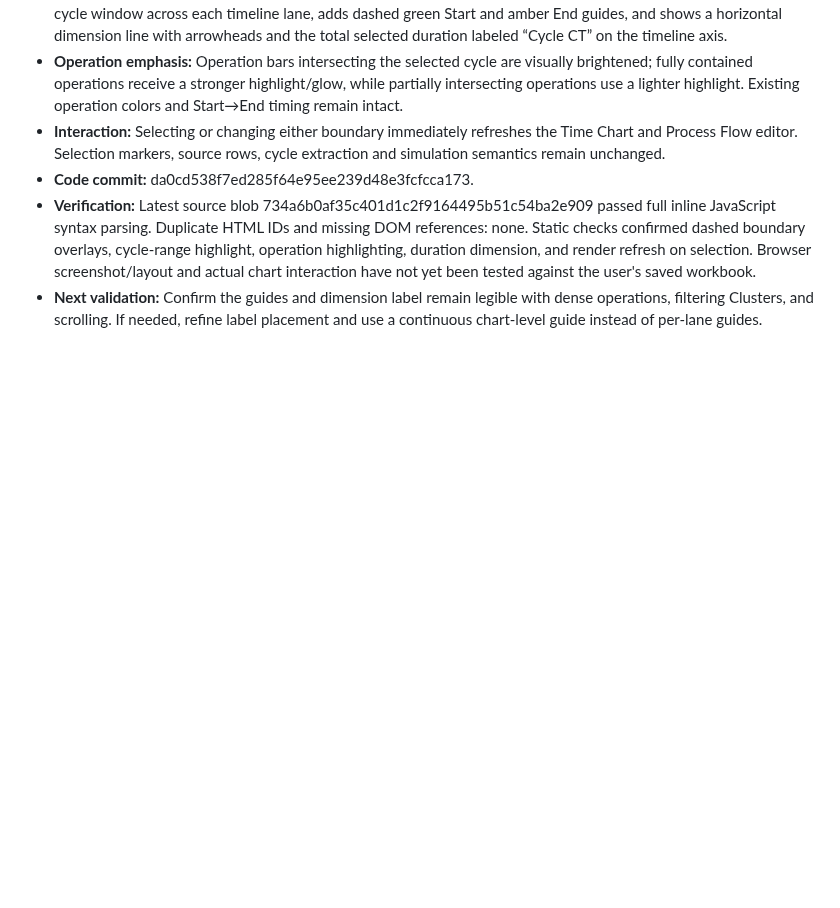
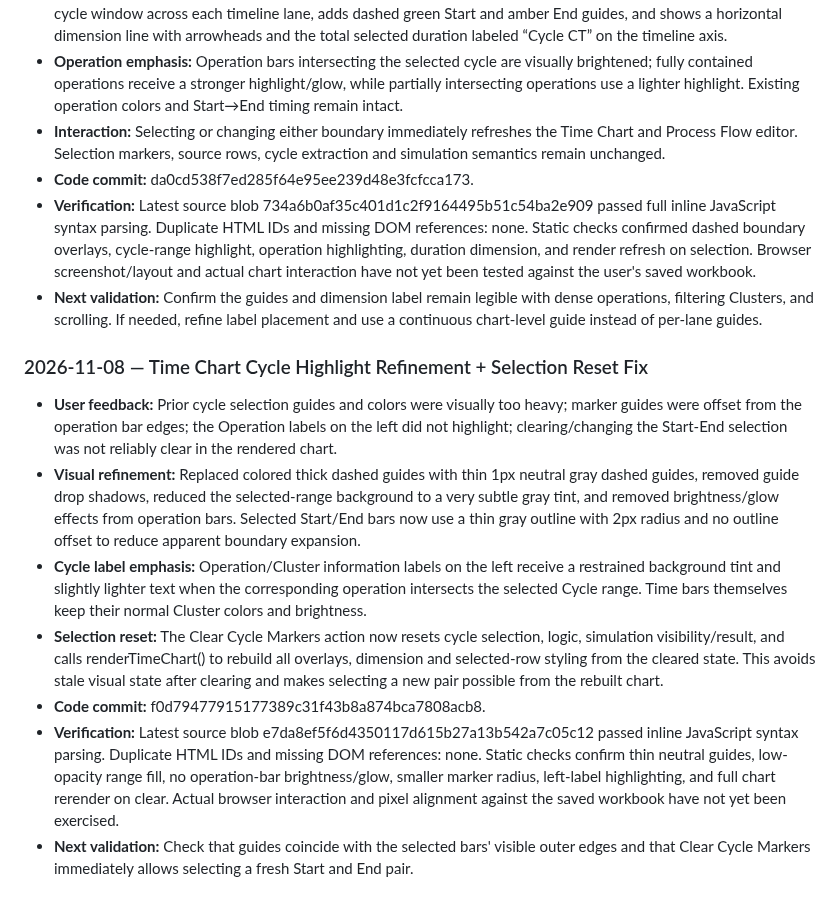
Before and after one commit to hunghoang8711/engineering-knowledge-h871, a Markdown page: docs/PROJECT_MASTER_HISTORY.md, the part around the change. Rendered like a GitHub page; blank space fills up the shorter version.

Commit message:
Document cycle highlight refinement and reset fix

```diff
--- a/docs/PROJECT_MASTER_HISTORY.md
+++ b/docs/PROJECT_MASTER_HISTORY.md
@@ -844,3 +844,13 @@ Time Chart-specific lessons:
 - **Code commit:** da0cd538f7ed285f64e95ee239d48e3fcfcca173.
 - **Verification:** Latest source blob 734a6b0af35c401d1c2f9164495b51c54ba2e909 passed full inline JavaScript syntax parsing. Duplicate HTML IDs and missing DOM references: none. Static checks confirmed dashed boundary overlays, cycle-range highlight, operation highlighting, duration dimension, and render refresh on selection. Browser screenshot/layout and actual chart interaction have not yet been tested against the user's saved workbook.
 - **Next validation:** Confirm the guides and dimension label remain legible with dense operations, filtering Clusters, and scrolling. If needed, refine label placement and use a continuous chart-level guide instead of per-lane guides.
+
+### 2026-11-08 — Time Chart Cycle Highlight Refinement + Selection Reset Fix
+
+- **User feedback:** Prior cycle selection guides and colors were visually too heavy; marker guides were offset from the operation bar edges; the Operation labels on the left did not highlight; clearing/changing the Start-End selection was not reliably clear in the rendered chart.
+- **Visual refinement:** Replaced colored thick dashed guides with thin 1px neutral gray dashed guides, removed guide drop shadows, reduced the selected-range background to a very subtle gray tint, and removed brightness/glow effects from operation bars. Selected Start/End bars now use a thin gray outline with 2px radius and no outline offset to reduce apparent boundary expansion.
+- **Cycle label emphasis:** Operation/Cluster information labels on the left receive a restrained background tint and slightly lighter text when the corresponding operation intersects the selected Cycle range. Time bars themselves keep their normal Cluster colors and brightness.
+- **Selection reset:** The Clear Cycle Markers action now resets cycle selection, logic, simulation visibility/result, and calls renderTimeChart() to rebuild all overlays, dimension and selected-row styling from the cleared state. This avoids stale visual state after clearing and makes selecting a new pair possible from the rebuilt chart.
+- **Code commit:** f0d79477915177389c31f43b8a874bca7808acb8.
+- **Verification:** Latest source blob e7da8ef5f6d4350117d615b27a13b542a7c05c12 passed inline JavaScript syntax parsing. Duplicate HTML IDs and missing DOM references: none. Static checks confirm thin neutral guides, low-opacity range fill, no operation-bar brightness/glow, smaller marker radius, left-label highlighting, and full chart rerender on clear. Actual browser interaction and pixel alignment against the saved workbook have not yet been exercised.
+- **Next validation:** Check that guides coincide with the selected bars' visible outer edges and that Clear Cycle Markers immediately allows selecting a fresh Start and End pair.
```
